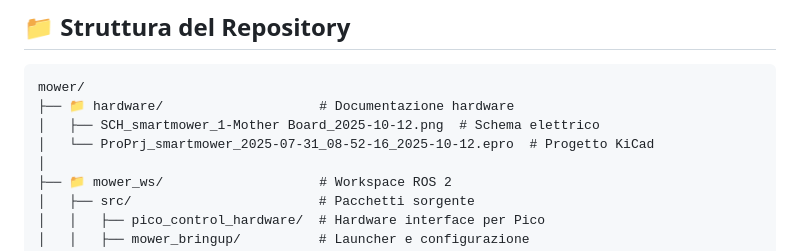
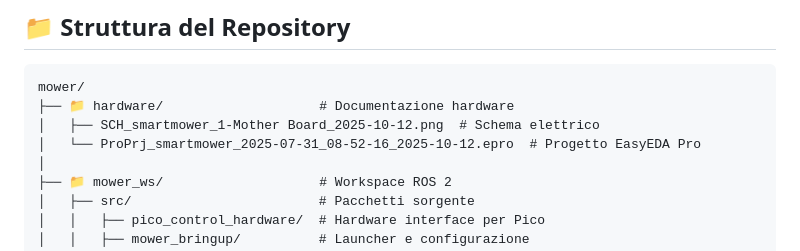
Before and after one commit to evlas/smartmower, a Markdown page: README.md, the part around the change. Drawn GitHub-style.

```diff
--- a/README.md
+++ b/README.md
@@ -72,7 +72,7 @@ Il robot è in grado di mappare aree di lavoro, pianificare percorsi di taglio o
 mower/
 ├── 📁 hardware/                    # Documentazione hardware
 │   ├── SCH_smartmower_1-Mother Board_2025-10-12.png  # Schema elettrico
-│   └── ProPrj_smartmower_2025-07-31_08-52-16_2025-10-12.epro  # Progetto KiCad
+│   └── ProPrj_smartmower_2025-07-31_08-52-16_2025-10-12.epro  # Progetto EasyEDA Pro
 │
 ├── 📁 mower_ws/                    # Workspace ROS 2
 │   ├── src/                        # Pacchetti sorgente
```
